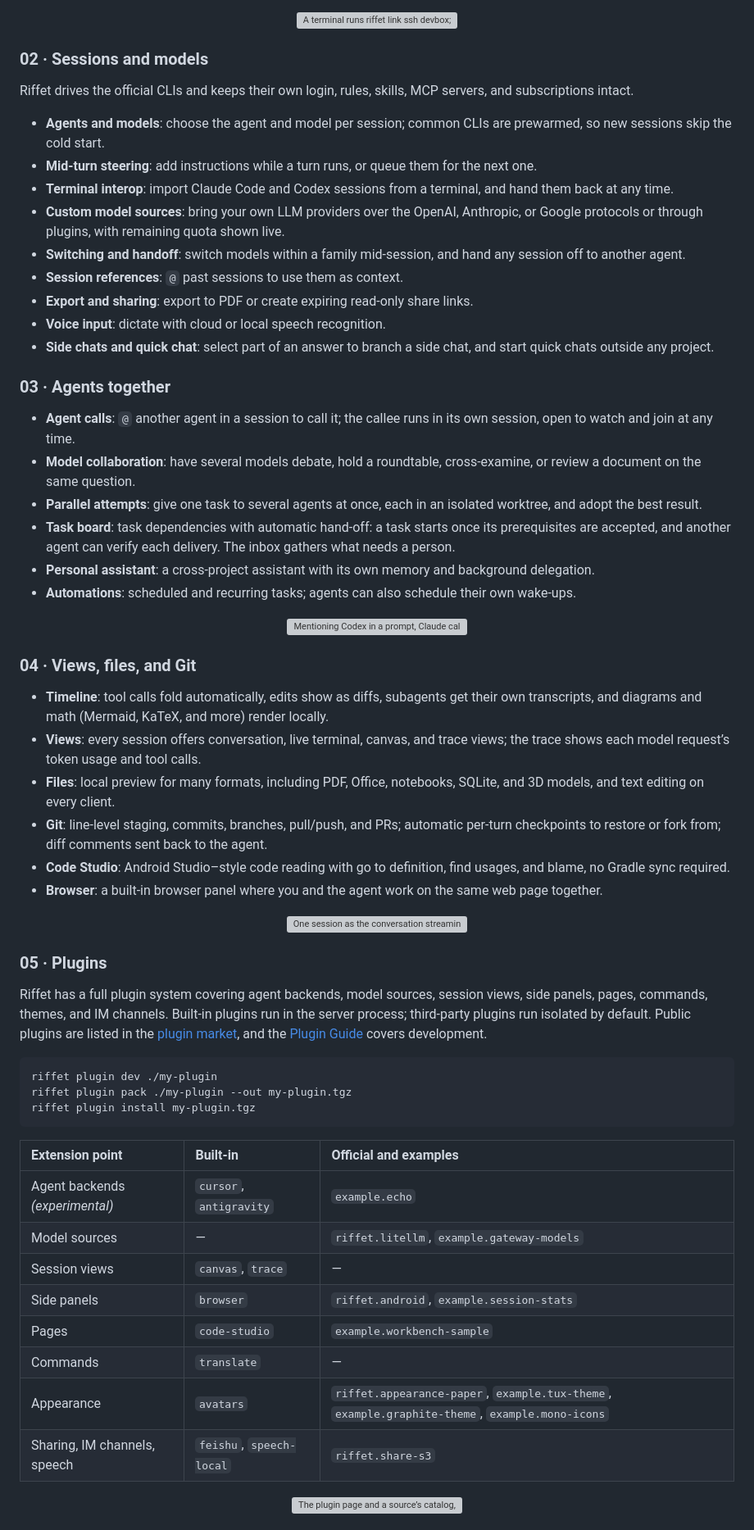
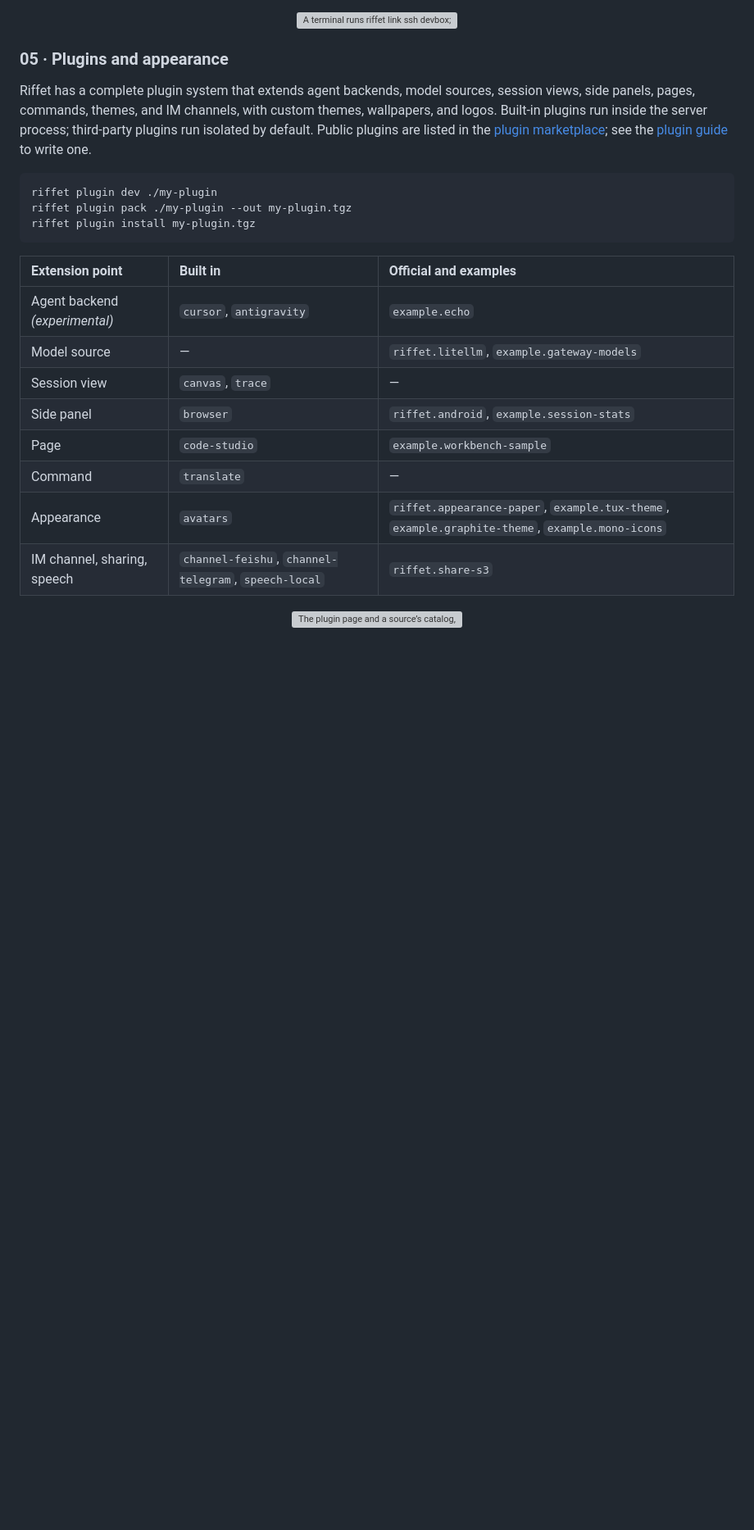
Before and after one commit to riffable/riffet, a Markdown page: README.md, the part around one of its changes. Shown at 82% size. GitHub-like rendering; blank space fills up the shorter version; grey boxes are pictures that could not be loaded.

````diff
--- a/README.md
+++ b/README.md
@@ -138,57 +200,9 @@ Defaults: `http://127.0.0.1:4337/`, Cursor executable `cursor-agent`, private st
   </picture>
 </p>
 
-### 02 · Sessions and models
+### 05 · Plugins and appearance
 
-Riffet drives the official CLIs and keeps their own login, rules, skills, MCP servers, and subscriptions intact.
-
-- **Agents and models**: choose the agent and model per session; common CLIs are prewarmed, so new sessions skip the cold start.
-- **Mid-turn steering**: add instructions while a turn runs, or queue them for the next one.
-- **Terminal interop**: import Claude Code and Codex sessions from a terminal, and hand them back at any time.
-- **Custom model sources**: bring your own LLM providers over the OpenAI, Anthropic, or Google protocols or through plugins, with remaining quota shown live.
-- **Switching and handoff**: switch models within a family mid-session, and hand any session off to another agent.
-- **Session references**: `@` past sessions to use them as context.
-- **Export and sharing**: export to PDF or create expiring read-only share links.
-- **Voice input**: dictate with cloud or local speech recognition.
-- **Side chats and quick chat**: select part of an answer to branch a side chat, and start quick chats outside any project.
-
-### 03 · Agents together
-
-- **Agent calls**: `@` another agent in a session to call it; the callee runs in its own session, open to watch and join at any time.
-- **Model collaboration**: have several models debate, hold a roundtable, cross-examine, or review a document on the same question.
-- **Parallel attempts**: give one task to several agents at once, each in an isolated worktree, and adopt the best result.
-- **Task board**: task dependencies with automatic hand-off: a task starts once its prerequisites are accepted, and another agent can verify each delivery. The inbox gathers what needs a person.
-- **Personal assistant**: a cross-project assistant with its own memory and background delegation.
-- **Automations**: scheduled and recurring tasks; agents can also schedule their own wake-ups.
-
-<p align="center">
-  <picture>
-    <source media="(prefers-color-scheme: dark)" srcset="docs/assets/reel-agents-dark.gif">
-    <source media="(prefers-color-scheme: light)" srcset="docs/assets/reel-agents-light.gif">
-    <img alt="Mentioning Codex in a prompt, Claude calling it inside the turn, a one-on-one debate between two models with a verdict, and accepting a review that starts the next task on the board" src="docs/assets/reel-agents-light.gif" width="100%">
-  </picture>
-</p>
-
-### 04 · Views, files, and Git
-
-- **Timeline**: tool calls fold automatically, edits show as diffs, subagents get their own transcripts, and diagrams and math (Mermaid, KaTeX, and more) render locally.
-- **Views**: every session offers conversation, live terminal, canvas, and trace views; the trace shows each model request’s token usage and tool calls.
-- **Files**: local preview for many formats, including PDF, Office, notebooks, SQLite, and 3D models, and text editing on every client.
-- **Git**: line-level staging, commits, branches, pull/push, and PRs; automatic per-turn checkpoints to restore or fork from; diff comments sent back to the agent.
-- **Code Studio**: Android Studio–style code reading with go to definition, find usages, and blame, no Gradle sync required.
-- **Browser**: a built-in browser panel where you and the agent work on the same web page together.
-
-<p align="center">
-  <picture>
-    <source media="(prefers-color-scheme: dark)" srcset="docs/assets/reel-views-dark.gif">
-    <source media="(prefers-color-scheme: light)" srcset="docs/assets/reel-views-light.gif">
-    <img alt="One session as the conversation streaming in, the live terminal, the canvas filling in card by card, and the trace of model requests arriving" src="docs/assets/reel-views-light.gif" width="100%">
-  </picture>
-</p>
-
-### 05 · Plugins
-
-Riffet has a full plugin system covering agent backends, model sources, session views, side panels, pages, commands, themes, and IM channels. Built-in plugins run in the server process; third-party plugins run isolated by default. Public plugins are listed in the [plugin market](https://riffable.github.io/riffet/plugins/), and the [Plugin Guide](docs/PLUGINS.md) covers development.
+Riffet has a complete plugin system that extends agent backends, model sources, session views, side panels, pages, commands, themes, and IM channels, with custom themes, wallpapers, and logos. Built-in plugins run inside the server process; third-party plugins run isolated by default. Public plugins are listed in the [plugin marketplace](https://riffable.github.io/riffet/plugins/); see the [plugin guide](docs/PLUGINS.md) to write one.
 
 ```bash
 riffet plugin dev ./my-plugin
@@ -196,16 +210,16 @@ riffet plugin pack ./my-plugin --out my-plugin.tgz
 riffet plugin install my-plugin.tgz
 ```
 
-| Extension point | Built-in | Official and examples |
+| Extension point | Built in | Official and examples |
 | :--- | :--- | :--- |
-| Agent backends *(experimental)* | `cursor`, `antigravity` | `example.echo` |
-| Model sources | — | `riffet.litellm`, `example.gateway-models` |
-| Session views | `canvas`, `trace` | — |
-| Side panels | `browser` | `riffet.android`, `example.session-stats` |
-| Pages | `code-studio` | `example.workbench-sample` |
-| Commands | `translate` | — |
+| Agent backend *(experimental)* | `cursor`, `antigravity` | `example.echo` |
+| Model source | — | `riffet.litellm`, `example.gateway-models` |
+| Session view | `canvas`, `trace` | — |
+| Side panel | `browser` | `riffet.android`, `example.session-stats` |
+| Page | `code-studio` | `example.workbench-sample` |
+| Command | `translate` | — |
 | Appearance | `avatars` | `riffet.appearance-paper`, `example.tux-theme`, `example.graphite-theme`, `example.mono-icons` |
-| Sharing, IM channels, speech | `feishu`, `speech-local` | `riffet.share-s3` |
+| IM channel, sharing, speech | `channel-feishu`, `channel-telegram`, `speech-local` | `riffet.share-s3` |
 
 <p align="center">
   <picture>
````
Also changed, not shown: other parts of README.md (+86 -34 lines), README.zh-CN.md (+89 -85 lines), docs/assets/hero-dark.png, docs/assets/hero-light.png, 3 other files.
